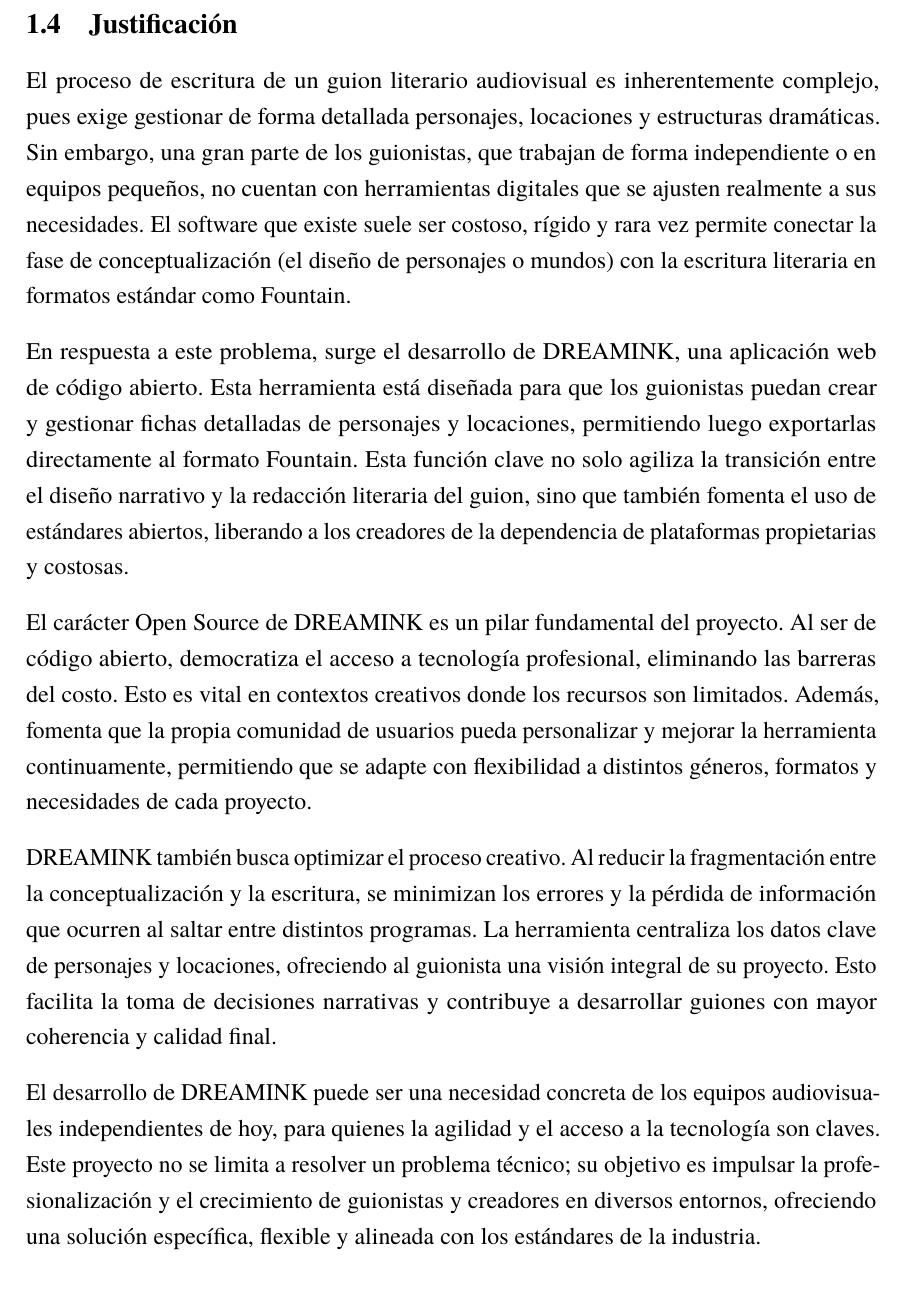
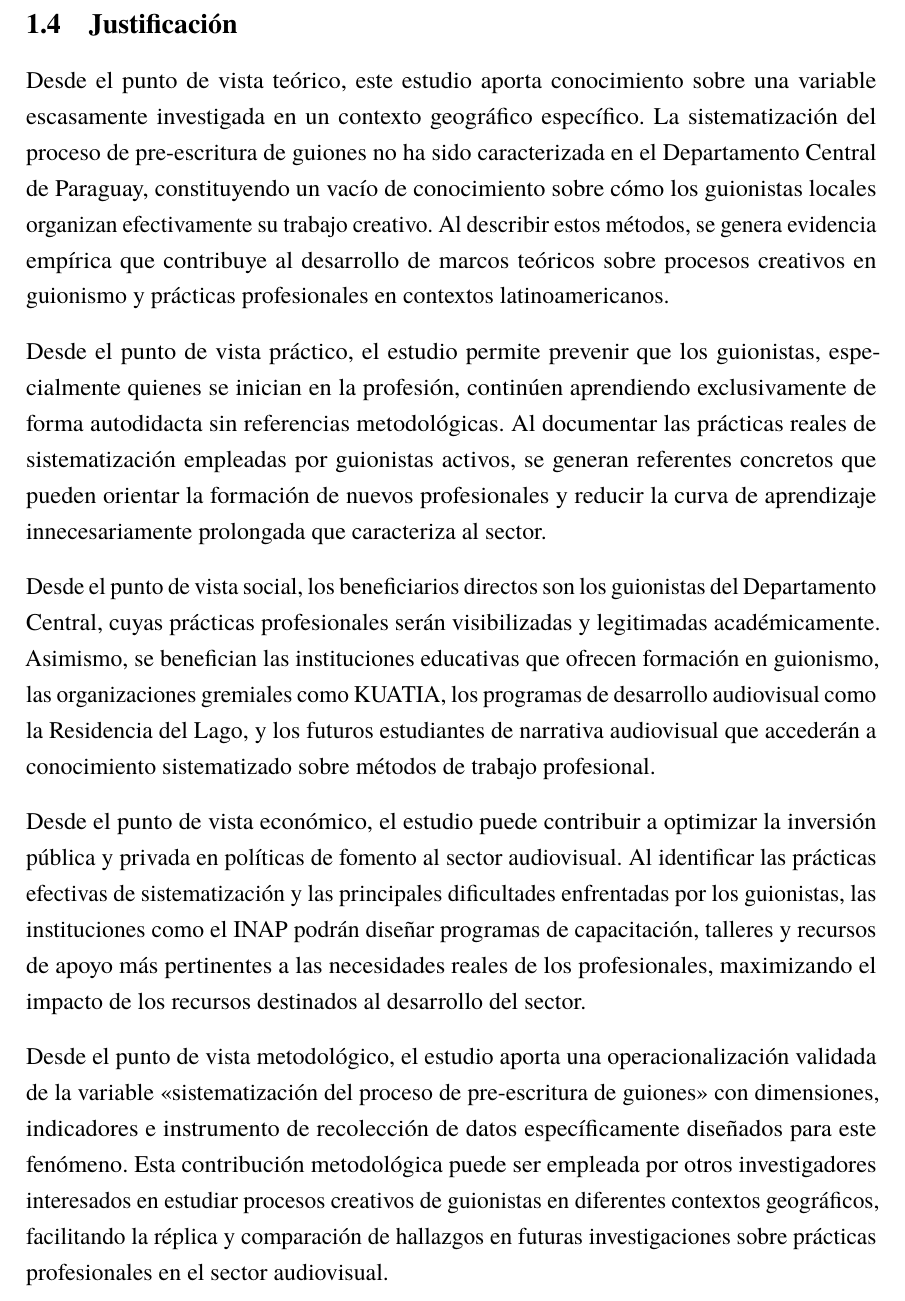
Before and after one commit to Dreamink-SNPP/BookThesis, a LaTeX document (src/Libro.tex, which reads src/capitulos/01_marco_introductorio.tex): part of page 14 of 60, cut so that both start at the same text. Compiled offline with LuaLaTeX.

Commit message:
Update justification section with research study perspective

```diff
--- a/src/capitulos/01_marco_introductorio.tex
+++ b/src/capitulos/01_marco_introductorio.tex
@@ -67,15 +67,15 @@
 
 \subsection{Justificación}
 
-El proceso de escritura de un guion literario audiovisual es inherentemente complejo, pues exige gestionar de forma detallada personajes, locaciones y estructuras dramáticas. Sin embargo, una gran parte de los guionistas, que trabajan de forma independiente o en equipos pequeños, no cuentan con herramientas digitales que se ajusten realmente a sus necesidades. El software que existe suele ser costoso, rígido y rara vez permite conectar la fase de conceptualización (el diseño de personajes o mundos) con la escritura literaria en formatos estándar como Fountain.
+Desde el punto de vista teórico, este estudio aporta conocimiento sobre una variable escasamente investigada en un contexto geográfico específico. La sistematización del proceso de pre-escritura de guiones no ha sido caracterizada en el Departamento Central de Paraguay, constituyendo un vacío de conocimiento sobre cómo los guionistas locales organizan efectivamente su trabajo creativo. Al describir estos métodos, se genera evidencia empírica que contribuye al desarrollo de marcos teóricos sobre procesos creativos en guionismo y prácticas profesionales en contextos latinoamericanos.
 
-En respuesta a este problema, surge el desarrollo de DREAMINK, una aplicación web de código abierto. Esta herramienta está diseñada para que los guionistas puedan crear y gestionar fichas detalladas de personajes y locaciones, permitiendo luego exportarlas directamente al formato Fountain. Esta función clave no solo agiliza la transición entre el diseño narrativo y la redacción literaria del guion, sino que también fomenta el uso de estándares abiertos, liberando a los creadores de la dependencia de plataformas propietarias y costosas.
+Desde el punto de vista práctico, el estudio permite prevenir que los guionistas, especialmente quienes se inician en la profesión, continúen aprendiendo exclusivamente de forma autodidacta sin referencias metodológicas. Al documentar las prácticas reales de sistematización empleadas por guionistas activos, se generan referentes concretos que pueden orientar la formación de nuevos profesionales y reducir la curva de aprendizaje innecesariamente prolongada que caracteriza al sector.
 
-El carácter Open Source de DREAMINK es un pilar fundamental del proyecto. Al ser de código abierto, democratiza el acceso a tecnología profesional, eliminando las barreras del costo. Esto es vital en contextos creativos donde los recursos son limitados. Además, fomenta que la propia comunidad de usuarios pueda personalizar y mejorar la herramienta continuamente, permitiendo que se adapte con flexibilidad a distintos géneros, formatos y necesidades de cada proyecto.
+Desde el punto de vista social, los beneficiarios directos son los guionistas del Departamento Central, cuyas prácticas profesionales serán visibilizadas y legitimadas académicamente. Asimismo, se benefician las instituciones educativas que ofrecen formación en guionismo, las organizaciones gremiales como KUATIA, los programas de desarrollo audiovisual como la Residencia del Lago, y los futuros estudiantes de narrativa audiovisual que accederán a conocimiento sistematizado sobre métodos de trabajo profesional.
 
-DREAMINK también busca optimizar el proceso creativo. Al reducir la fragmentación entre la conceptualización y la escritura, se minimizan los errores y la pérdida de información que ocurren al saltar entre distintos programas. La herramienta centraliza los datos clave de personajes y locaciones, ofreciendo al guionista una visión integral de su proyecto. Esto facilita la toma de decisiones narrativas y contribuye a desarrollar guiones con mayor coherencia y calidad final.
+Desde el punto de vista económico, el estudio puede contribuir a optimizar la inversión pública y privada en políticas de fomento al sector audiovisual. Al identificar las prácticas efectivas de sistematización y las principales dificultades enfrentadas por los guionistas, las instituciones como el INAP podrán diseñar programas de capacitación, talleres y recursos de apoyo más pertinentes a las necesidades reales de los profesionales, maximizando el impacto de los recursos destinados al desarrollo del sector.
 
-El desarrollo de DREAMINK puede ser una necesidad concreta de los equipos audiovisuales independientes de hoy, para quienes la agilidad y el acceso a la tecnología son claves. Este proyecto no se limita a resolver un problema técnico; su objetivo es impulsar la profesionalización y el crecimiento de guionistas y creadores en diversos entornos, ofreciendo una solución específica, flexible y alineada con los estándares de la industria.
+Desde el punto de vista metodológico, el estudio aporta una operacionalización validada de la variable «sistematización del proceso de pre-escritura de guiones» con dimensiones, indicadores e instrumento de recolección de datos específicamente diseñados para este fenómeno. Esta contribución metodológica puede ser empleada por otros investigadores interesados en estudiar procesos creativos de guionistas en diferentes contextos geográficos, facilitando la réplica y comparación de hallazgos en futuras investigaciones sobre prácticas profesionales en el sector audiovisual.
 
 \newpage
 
```
